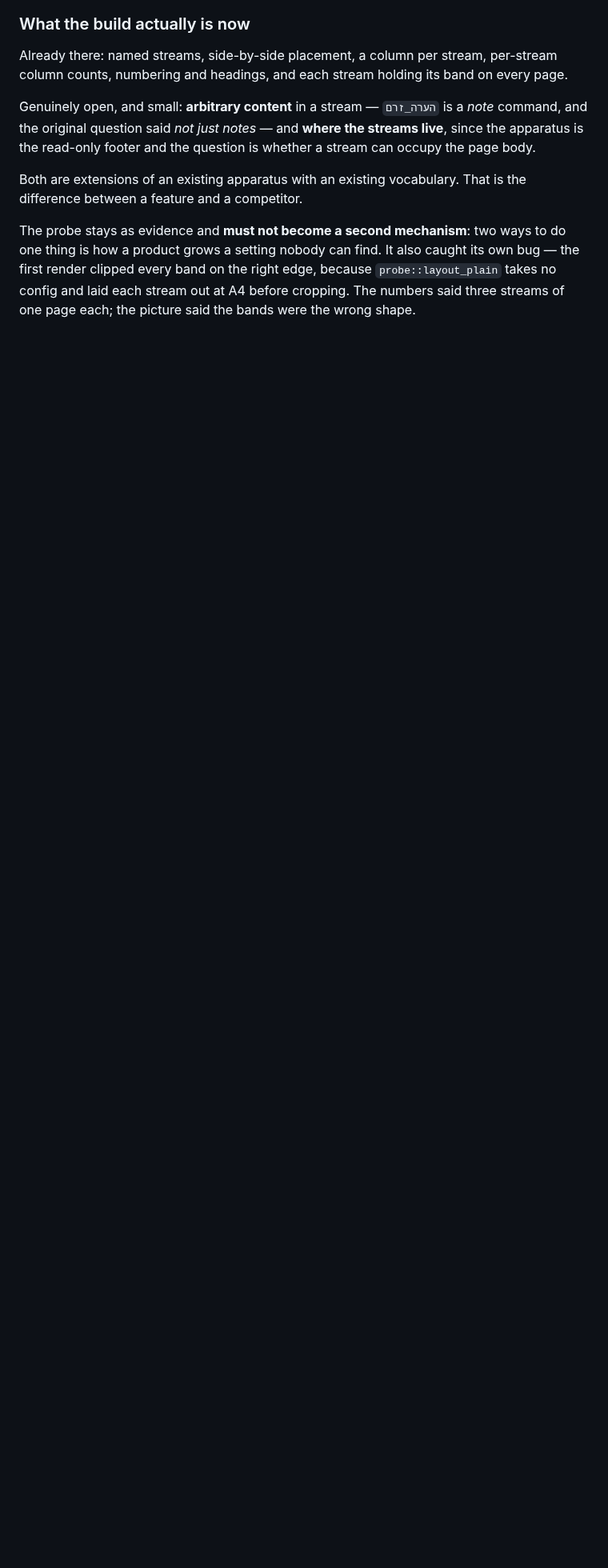
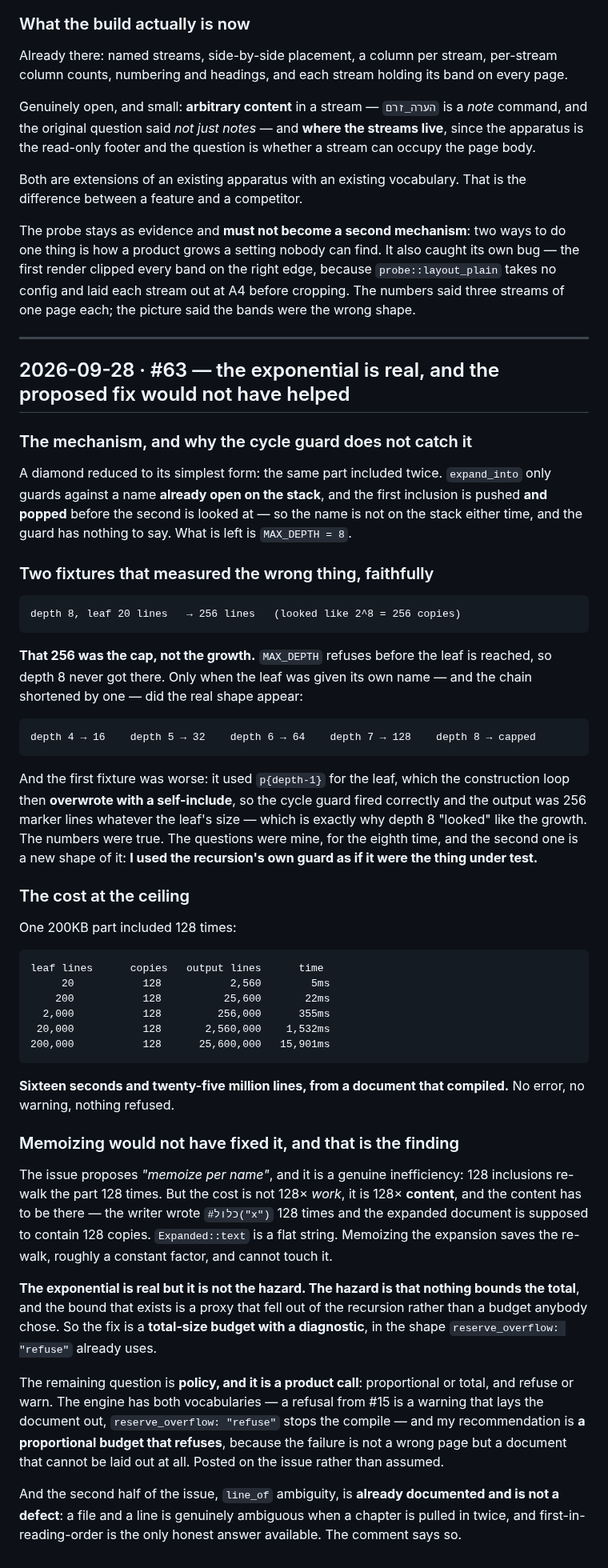
Before and after one commit to SYKhayyat/ksav, a Markdown page: SESSION_LOG.md, the part around the change. Shown at 80% size. Rendered like a GitHub page; blank space fills up the shorter version.

Commit message:
plan: #63 measured — the exponential is real, the proposed fix is not the fix
The diamond expansion is 2^depth and the cycle guard does not catch it, because the
first inclusion is popped before the second is looked at; MAX_DEPTH is what bounds it at
2^8 copies. At the ceiling one 200KB part included 128 times gives 25.6M lines in 15.9s,
with no error and nothing refused.

But memoizing per name would not fix that, and that is the finding. The cost is not 128x
the work, it is 128x the content, and the content has to be there: the writer asked for
128 copies and Expanded::text is a flat string. Memoizing saves the re-walk, a constant
factor, and cannot touch it. The hazard is that nothing bounds the total, and the bound
that exists is a proxy that fell out of the recursion rather than a budget anyone chose.
The fix is a total-size budget with a diagnostic, in the shape reserve_overflow already
uses. The open question is policy — proportional or total, refuse or warn — which is a
product call and is posted on the issue rather than assumed.

line_of ambiguity is already documented and is not a defect: a file and a line is
genuinely ambiguous when a part is included twice.

Also recorded: two fixtures measured the wrong thing faithfully. One used p{depth-1} for
the leaf and the construction loop overwrote it with a self-include, so the cycle guard
fired correctly and the output was 256 marker lines whatever the leaf's size. The other
took depth 8 as the growth measurement without noticing it was hitting MAX_DEPTH. A new
shape of the same habit — using the recursion's own guard as if it were the thing under
test.

```diff
--- a/SESSION_LOG.md
+++ b/SESSION_LOG.md
@@ -2349,3 +2349,69 @@ one thing is how a product grows a setting nobody can find. It also caught its o
 the first render clipped every band on the right edge, because `probe::layout_plain`
 takes no config and laid each stream out at A4 before cropping. The numbers said three
 streams of one page each; the picture said the bands were the wrong shape.
+
+---
+
+## 2026-09-28 · #63 — the exponential is real, and the proposed fix would not have helped
+
+### The mechanism, and why the cycle guard does not catch it
+
+A diamond reduced to its simplest form: the same part included twice. `expand_into` only
+guards against a name **already open on the stack**, and the first inclusion is pushed
+**and popped** before the second is looked at — so the name is not on the stack either
+time, and the guard has nothing to say. What is left is `MAX_DEPTH = 8`.
+
+### Two fixtures that measured the wrong thing, faithfully
+
+    depth 8, leaf 20 lines   → 256 lines   (looked like 2^8 = 256 copies)
+
+**That 256 was the cap, not the growth.** `MAX_DEPTH` refuses before the leaf is
+reached, so depth 8 never got there. Only when the leaf was given its own name — and
+the chain shortened by one — did the real shape appear:
+
+    depth 4 → 16    depth 5 → 32    depth 6 → 64    depth 7 → 128    depth 8 → capped
+
+And the first fixture was worse: it used `p{depth-1}` for the leaf, which the
+construction loop then **overwrote with a self-include**, so the cycle guard fired
+correctly and the output was 256 marker lines whatever the leaf's size — which is
+exactly why depth 8 "looked" like the growth. The numbers were true. The questions were
+mine, for the eighth time, and the second one is a new shape of it: **I used the
+recursion's own guard as if it were the thing under test.**
+
+### The cost at the ceiling
+
+One 200KB part included 128 times:
+
+    leaf lines      copies   output lines      time
+         20           128           2,560        5ms
+        200           128          25,600       22ms
+      2,000           128         256,000      355ms
+     20,000           128       2,560,000    1,532ms
+    200,000           128      25,600,000   15,901ms
+
+**Sixteen seconds and twenty-five million lines, from a document that compiled.** No
+error, no warning, nothing refused.
+
+### Memoizing would not have fixed it, and that is the finding
+
+The issue proposes *"memoize per name"*, and it is a genuine inefficiency: 128 inclusions
+re-walk the part 128 times. But the cost is not 128× *work*, it is 128× **content**, and
+the content has to be there — the writer wrote `#כלול("x")` 128 times and the expanded
+document is supposed to contain 128 copies. `Expanded::text` is a flat string. Memoizing
+the expansion saves the re-walk, roughly a constant factor, and cannot touch it.
+
+**The exponential is real but it is not the hazard. The hazard is that nothing bounds
+the total**, and the bound that exists is a proxy that fell out of the recursion rather
+than a budget anybody chose. So the fix is a **total-size budget with a diagnostic**, in
+the shape `reserve_overflow: "refuse"` already uses.
+
+The remaining question is **policy, and it is a product call**: proportional or total, and
+refuse or warn. The engine has both vocabularies — a refusal from #15 is a warning that
+lays the document out, `reserve_overflow: "refuse"` stops the compile — and my
+recommendation is **a proportional budget that refuses**, because the failure is not a
+wrong page but a document that cannot be laid out at all. Posted on the issue rather than
+assumed.
+
+And the second half of the issue, `line_of` ambiguity, is **already documented and is not
+a defect**: a file and a line is genuinely ambiguous when a chapter is pulled in twice, and
+first-in-reading-order is the only honest answer available. The comment says so.
```
Also changed, not shown: PLAN.md (+1 -1 lines).
